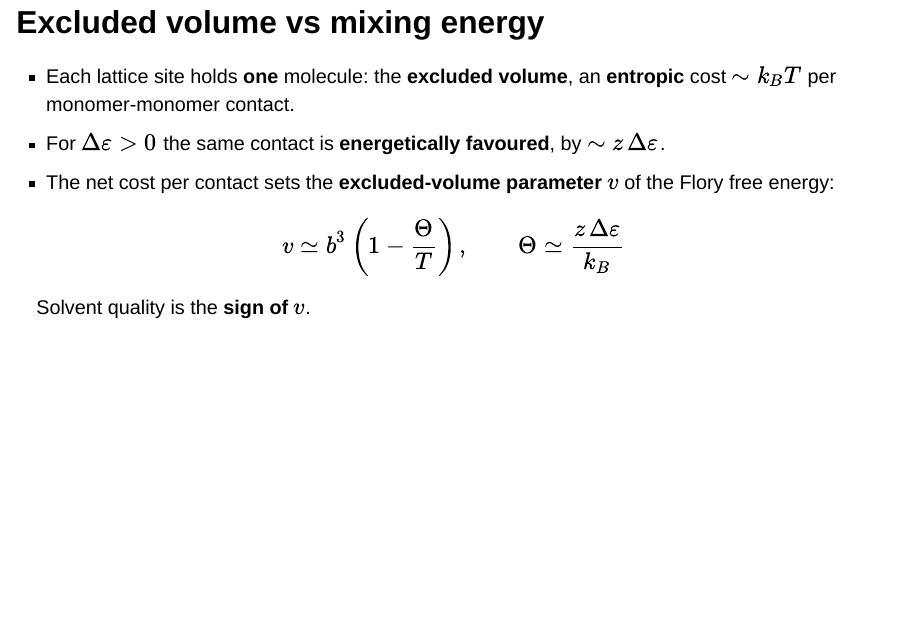
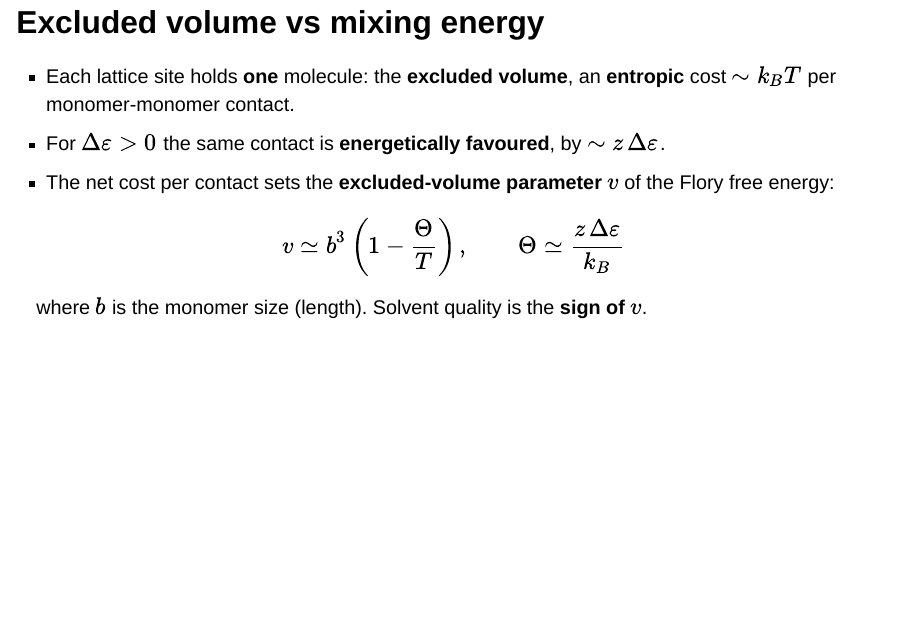
Before and after one commit to FTurci/course-disordered-matter-slides, a Quarto document (present/soft-matter_polymers2.qmd): page 8 of 25. Rendered offline with R 4.5, knitr and Pandoc in place of Quarto, with nearby package versions; drawn as Slidy slides in place of the format the file asks for.

Commit message:
Define b on the solvent-quality slide
Co-Authored-By: Claude Opus 5.5 <noreply@anthropic.com>

```diff
--- a/present/soft-matter_polymers2.qmd
+++ b/present/soft-matter_polymers2.qmd
@@ -101,7 +101,7 @@ $$
 v\simeq b^3\left(1-\frac{\Theta}{T}\right),\qquad \Theta\simeq\frac{z\,\Delta\varepsilon}{k_B}
 $$
 
-Solvent quality is the **sign of $v$**.
+where $b$ is the monomer size (length). Solvent quality is the **sign of $v$**.
 
 ## Good solvents, poor solvents and theta solvents
 
```
Also changed, not shown: docs/search.json, 3 other files.
